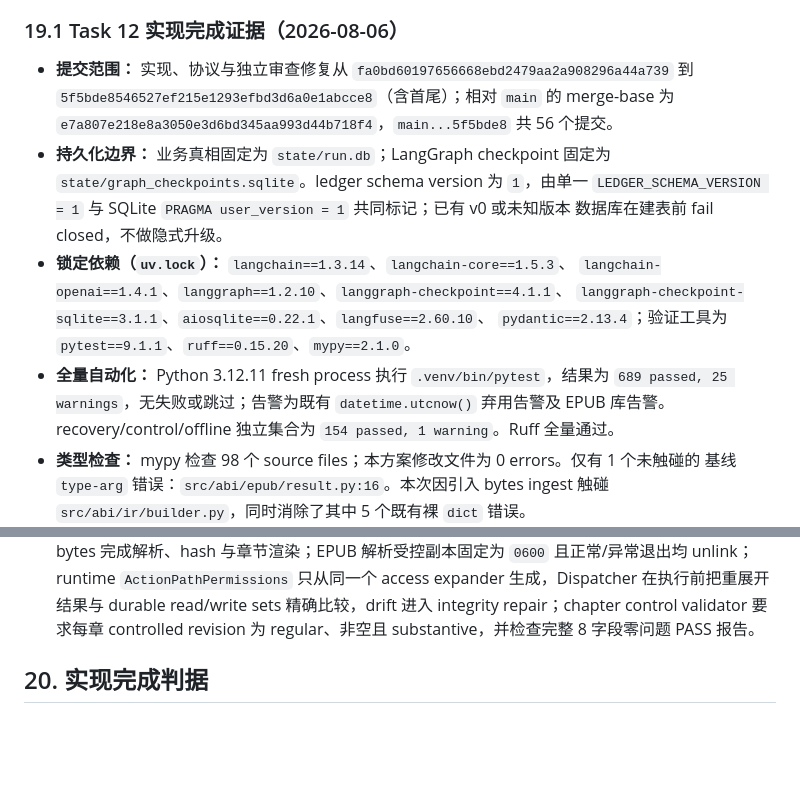
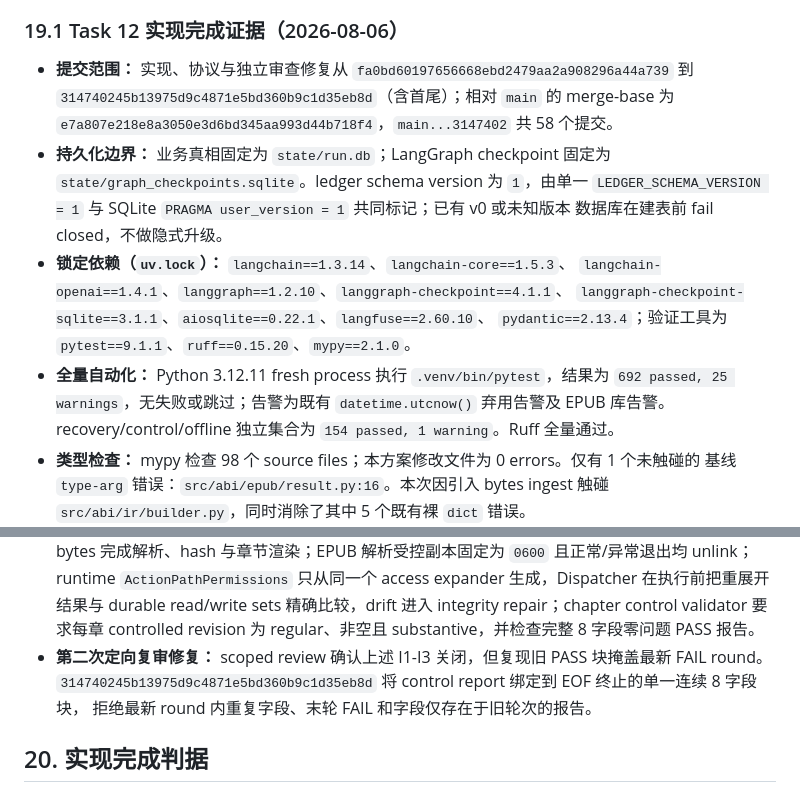
Before and after one commit to Valkure-Yip/ai-book-interpreter, a Markdown page: docs/design-docs/dynamic-agent-orchestration.md, 2 parts joined by grey strips. Drawn GitHub-style; blank space fills up the shorter version.

Commit message:
docs: record latest control round verification

```diff
--- a/docs/design-docs/dynamic-agent-orchestration.md
+++ b/docs/design-docs/dynamic-agent-orchestration.md
@@ -1252,8 +1252,8 @@ dict/Any。
 ### 19.1 Task 12 实现完成证据（2026-08-06）
 
 - **提交范围：** 实现、协议与独立审查修复从 `fa0bd60197656668ebd2479aa2a908296a44a739` 到
-  `5f5bde8546527ef215e1293efbd3d6a0e1abcce8`（含首尾）；相对 `main` 的 merge-base 为
-  `e7a807e218e8a3050e3d6bd345aa993d44b718f4`，`main...5f5bde8` 共 56 个提交。
+  `314740245b13975d9c4871e5bd360b9c1d35eb8d`（含首尾）；相对 `main` 的 merge-base 为
+  `e7a807e218e8a3050e3d6bd345aa993d44b718f4`，`main...3147402` 共 58 个提交。
 - **持久化边界：** 业务真相固定为 `state/run.db`；LangGraph checkpoint 固定为
   `state/graph_checkpoints.sqlite`。ledger schema version 为 `1`，由单一
   `LEDGER_SCHEMA_VERSION = 1` 与 SQLite `PRAGMA user_version = 1` 共同标记；已有 v0 或未知版本
@@ -1263,7 +1263,7 @@ dict/Any。
   `langgraph-checkpoint-sqlite==3.1.1`、`aiosqlite==0.22.1`、`langfuse==2.60.10`、
   `pydantic==2.13.4`；验证工具为 `pytest==9.1.1`、`ruff==0.15.20`、`mypy==2.1.0`。
 - **全量自动化：** Python 3.12.11 fresh process 执行 `.venv/bin/pytest`，结果为
-  `689 passed, 25 warnings`，无失败或跳过；告警为既有 `datetime.utcnow()` 弃用告警及 EPUB 库告警。
+  `692 passed, 25 warnings`，无失败或跳过；告警为既有 `datetime.utcnow()` 弃用告警及 EPUB 库告警。
   recovery/control/offline 独立集合为 `154 passed, 1 warning`。Ruff 全量通过。
 - **类型检查：** mypy 检查 98 个 source files；本方案修改文件为 0 errors。仅有 1 个未触碰的
   基线 `type-arg` 错误：`src/abi/epub/result.py:16`。本次因引入 bytes ingest 触碰
@@ -1296,6 +1296,9 @@ dict/Any。
   `ActionPathPermissions` 只从同一个 access expander 生成，Dispatcher 在执行前把重展开结果与 durable
   read/write sets 精确比较，drift 进入 integrity repair；chapter control validator 要求每章 controlled
   revision 为 regular、非空且 substantive，并检查完整 8 字段零问题 PASS 报告。
+- **第二次定向复审修复：** scoped review 确认上述 I1-I3 关闭，但复现旧 PASS 块掩盖最新 FAIL round。
+  `314740245b13975d9c4871e5bd360b9c1d35eb8d` 将 control report 绑定到 EOF 终止的单一连续 8 字段块，
+  拒绝最新 round 内重复字段、末轮 FAIL 和字段仅存在于旧轮次的报告。
 
 ## 20. 实现完成判据
 
```
